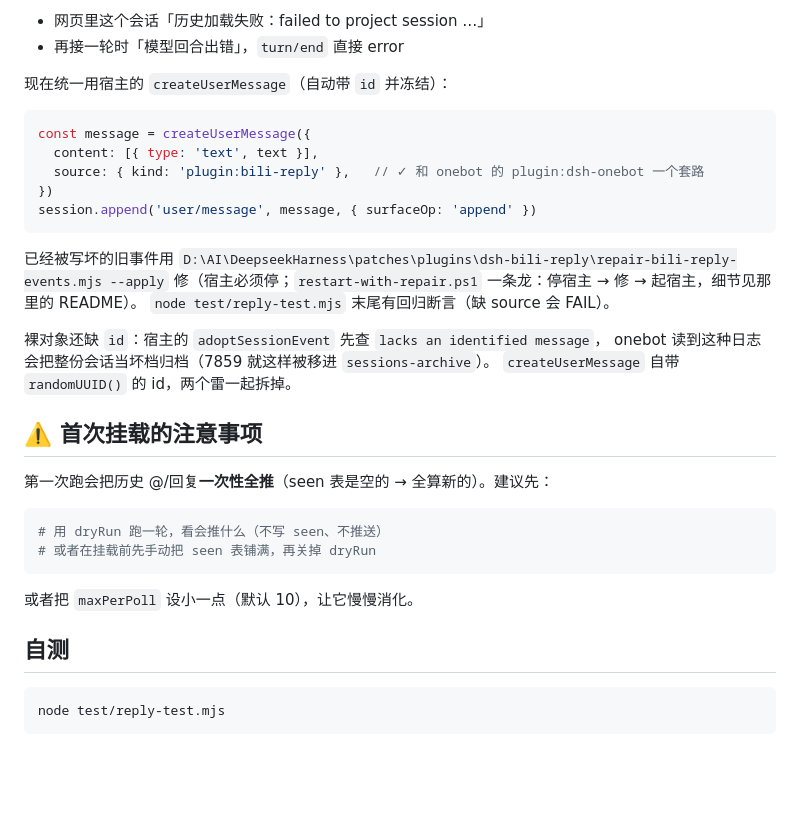
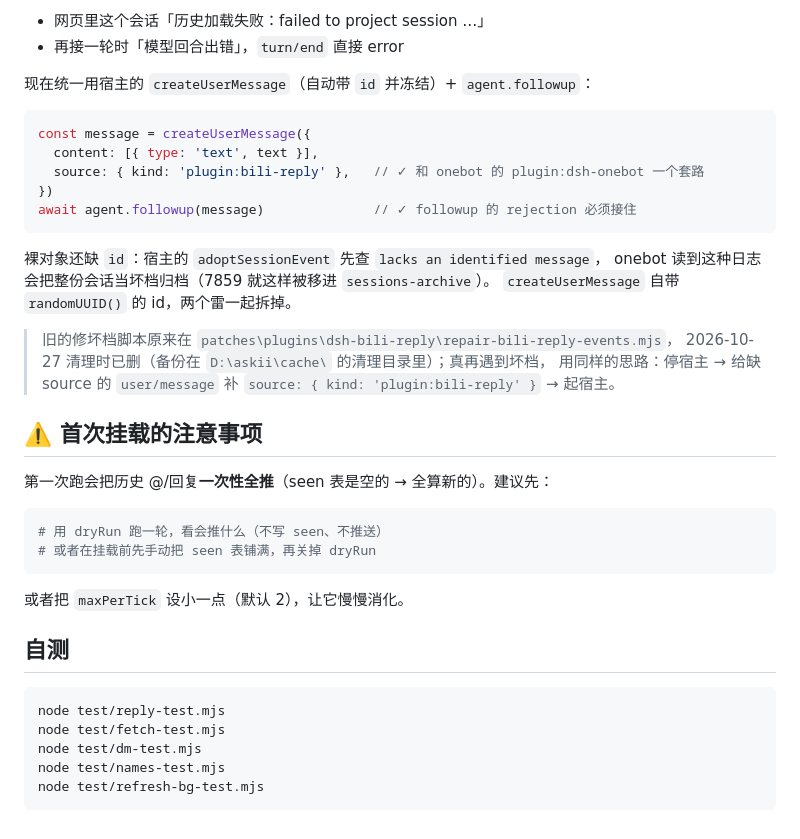
Before and after one commit to xingyuan233/dsh-xykp, a Markdown page: comms/bili-reply/README.md, the part around one of its changes. GitHub-like rendering; blank space fills up the shorter version.

````diff
--- a/comms/bili-reply/README.md
+++ b/comms/bili-reply/README.md
@@ -72,23 +88,23 @@ session.append('user/message', { role: 'user', content: [...] })   // ✗ 没有
 - 网页里这个会话「历史加载失败：failed to project session …」
 - 再接一轮时「模型回合出错」，`turn/end` 直接 error
 
-现在统一用宿主的 `createUserMessage`（自动带 `id` 并冻结）：
+现在统一用宿主的 `createUserMessage`（自动带 `id` 并冻结）+ `agent.followup`：
 
 ```js
 const message = createUserMessage({
   content: [{ type: 'text', text }],
   source: { kind: 'plugin:bili-reply' },   // ✓ 和 onebot 的 plugin:dsh-onebot 一个套路
 })
-session.append('user/message', message, { surfaceOp: 'append' })
+await agent.followup(message)              // ✓ followup 的 rejection 必须接住
 ```
-
-已经被写坏的旧事件用 `D:\AI\DeepseekHarness\patches\plugins\dsh-bili-reply\repair-bili-reply-events.mjs --apply`
-修（宿主必须停；`restart-with-repair.ps1` 一条龙：停宿主 → 修 → 起宿主，细节见那里的 README）。
-`node test/reply-test.mjs` 末尾有回归断言（缺 source 会 FAIL）。
 
 裸对象还缺 `id`：宿主的 `adoptSessionEvent` 先查 `lacks an identified message`，
 onebot 读到这种日志会把整份会话当坏档归档（7859 就这样被移进 `sessions-archive`）。
 `createUserMessage` 自带 `randomUUID()` 的 id，两个雷一起拆掉。
+
+> 旧的修坏档脚本原来在 `patches\plugins\dsh-bili-reply\repair-bili-reply-events.mjs`，
+> 2026-10-27 清理时已删（备份在 `D:\askii\cache\` 的清理目录里）；真再遇到坏档，
+> 用同样的思路：停宿主 → 给缺 source 的 `user/message` 补 `source: { kind: 'plugin:bili-reply' }` → 起宿主。
 
 ## ⚠️ 首次挂载的注意事项
 
@@ -99,10 +115,14 @@ onebot 读到这种日志会把整份会话当坏档归档（7859 就这样被
 # 或者在挂载前先手动把 seen 表铺满，再关掉 dryRun
 ```
 
-或者把 `maxPerPoll` 设小一点（默认 10），让它慢慢消化。
+或者把 `maxPerTick` 设小一点（默认 2），让它慢慢消化。
 
 ## 自测
 
 ```powershell
 node test/reply-test.mjs
+node test/fetch-test.mjs
+node test/dm-test.mjs
+node test/names-test.mjs
+node test/refresh-bg-test.mjs
 ```
````
Also changed, not shown: other parts of comms/bili-reply/README.md (+36 -20 lines).
